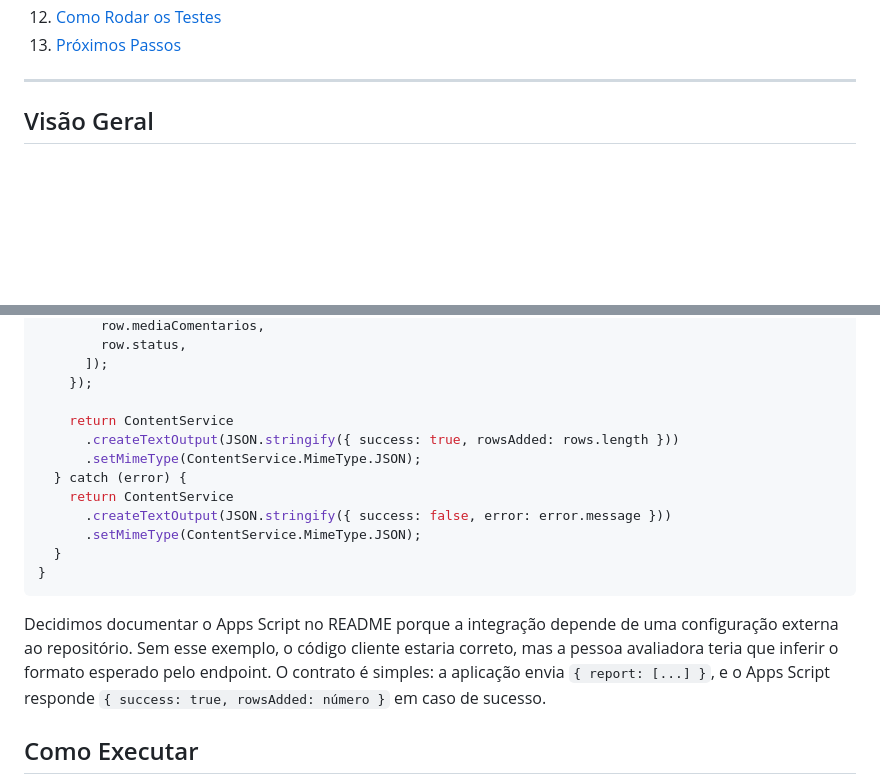
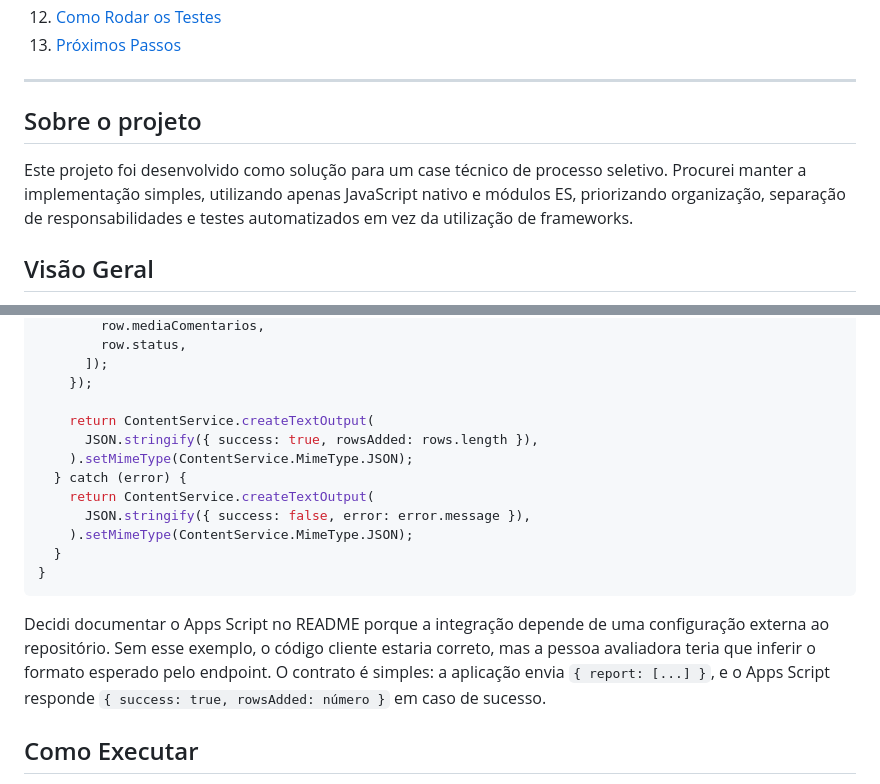
Before and after one commit to ablacs/Case_dados, a Markdown page: README.MD, 2 parts joined by grey strips. Drawn GitHub-style; blank space fills up the shorter version.

````diff
--- a/README.MD
+++ b/README.MD
@@ -21,6 +21,10 @@ Solução para o case técnico de automação de processos orientada a eventos,
 13. [Próximos Passos](#próximos-passos)
 
 ---
+
+## Sobre o projeto
+
+Este projeto foi desenvolvido como solução para um case técnico de processo seletivo. Procurei manter a implementação simples, utilizando apenas JavaScript nativo e módulos ES, priorizando organização, separação de responsabilidades e testes automatizados em vez da utilização de frameworks.
 
 ## Visão Geral
 
@@ -299,18 +293,18 @@ function doPost(e) {
       ]);
     });
 
-    return ContentService
-      .createTextOutput(JSON.stringify({ success: true, rowsAdded: rows.length }))
-      .setMimeType(ContentService.MimeType.JSON);
+    return ContentService.createTextOutput(
+      JSON.stringify({ success: true, rowsAdded: rows.length }),
+    ).setMimeType(ContentService.MimeType.JSON);
   } catch (error) {
-    return ContentService
-      .createTextOutput(JSON.stringify({ success: false, error: error.message }))
-      .setMimeType(ContentService.MimeType.JSON);
+    return ContentService.createTextOutput(
+      JSON.stringify({ success: false, error: error.message }),
+    ).setMimeType(ContentService.MimeType.JSON);
   }
 }
 ```
 
-Decidimos documentar o Apps Script no README porque a integração depende de uma configuração externa ao repositório. Sem esse exemplo, o código cliente estaria correto, mas a pessoa avaliadora teria que inferir o formato esperado pelo endpoint. O contrato é simples: a aplicação envia `{ report: [...] }`, e o Apps Script responde `{ success: true, rowsAdded: número }` em caso de sucesso.
+Decidi documentar o Apps Script no README porque a integração depende de uma configuração externa ao repositório. Sem esse exemplo, o código cliente estaria correto, mas a pessoa avaliadora teria que inferir o formato esperado pelo endpoint. O contrato é simples: a aplicação envia `{ report: [...] }`, e o Apps Script responde `{ success: true, rowsAdded: número }` em caso de sucesso.
 
 ## Como Executar
 
````
Also changed, not shown: other parts of README.MD (+18 -28 lines).
